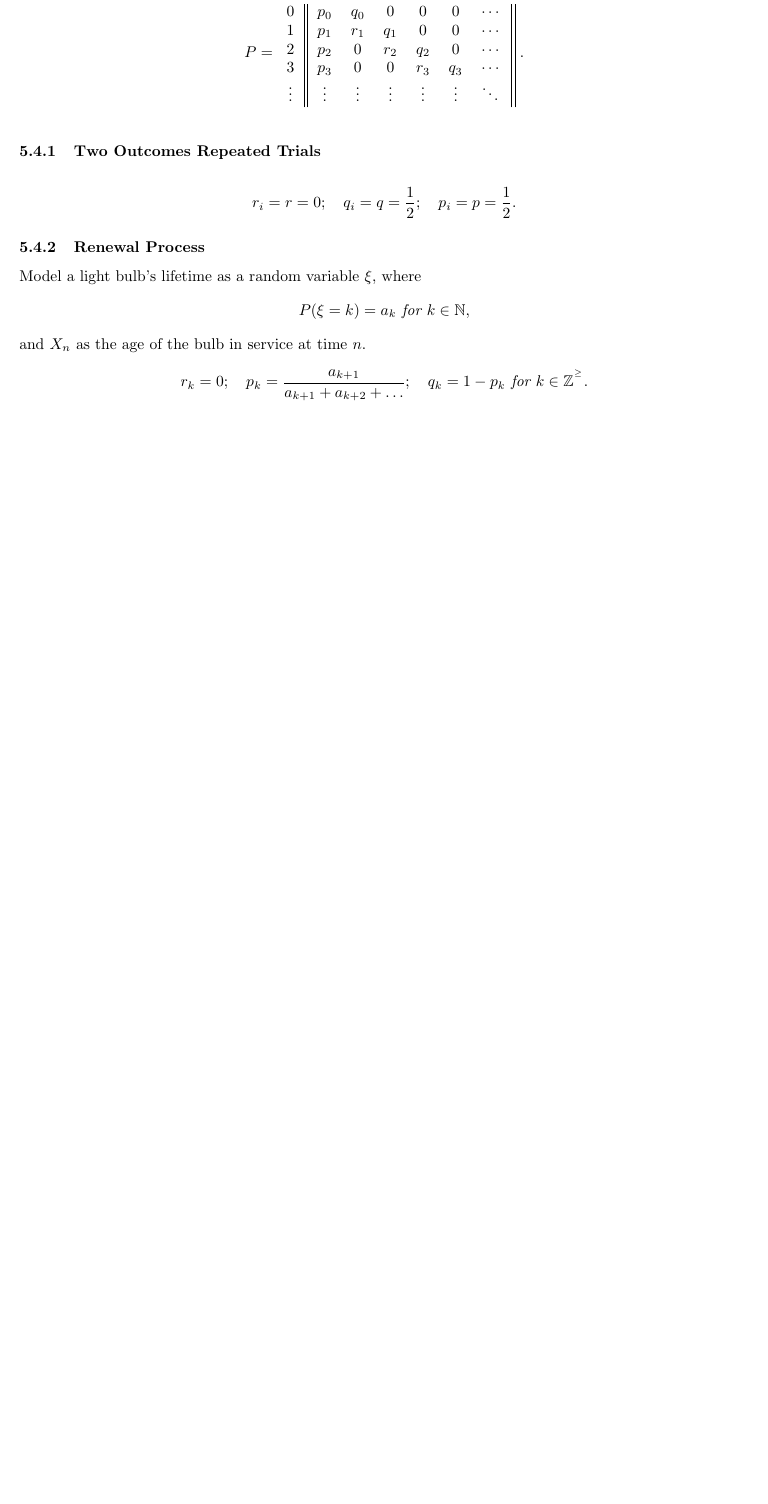
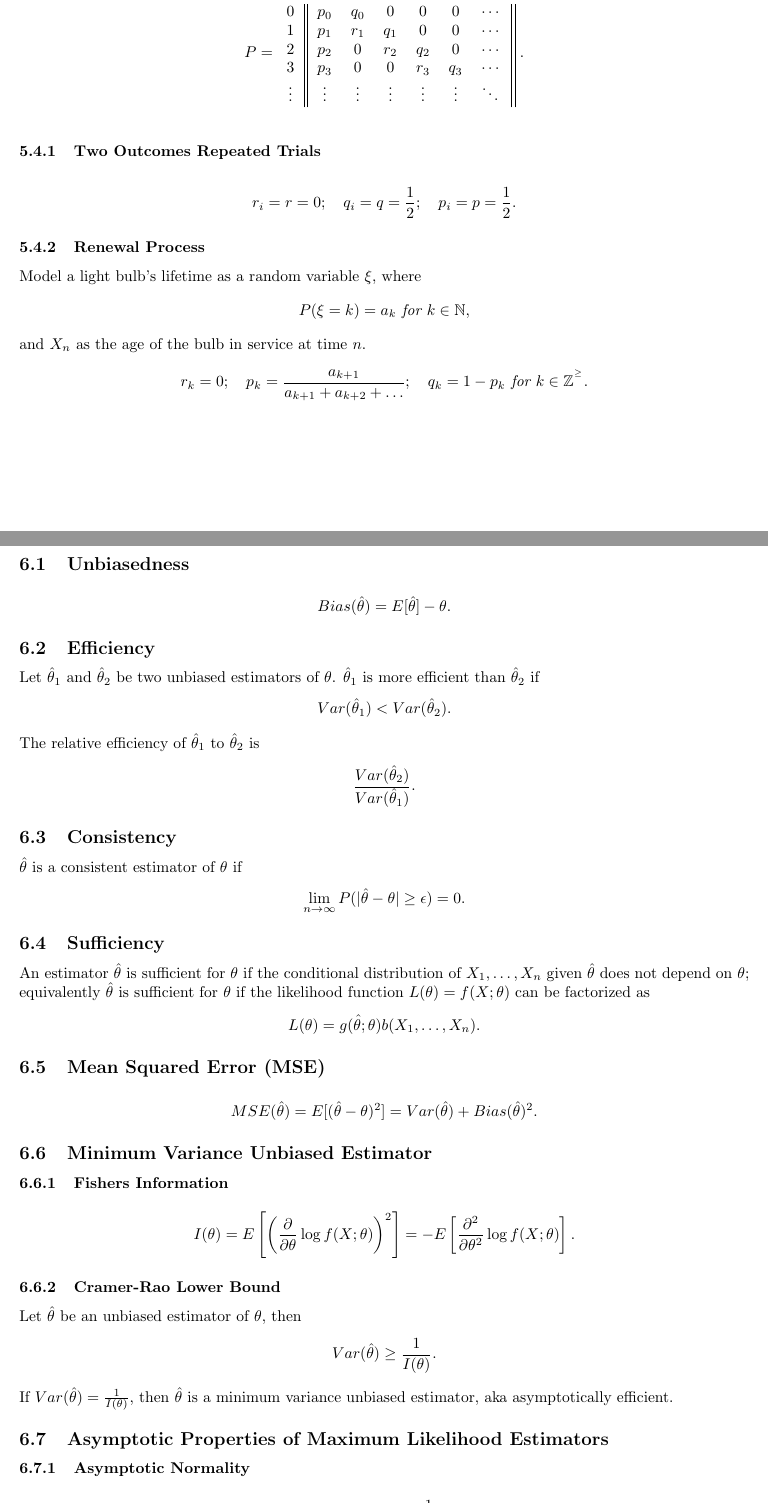
Before and after one commit to moneybabe/MATH, a LaTeX document (prob/prob.tex): part of page 7 of 7 before the commit and two parts of pages 7 and 8 of 9 after it, the two joined at a grey line, cut so that both start at the same text, the shorter picture padded with empty space. Compiled offline with pdfLaTeX.

Commit message:
updated prob sheet

```diff
--- a/prob/prob.tex
+++ b/prob/prob.tex
@@ -359,3 +355,54 @@ and $X_n$ as the age of the bulb in service at time $n$.
     r_k = 0; \quad p_k = \frac{a_{k+1}}{a_{k+1} + a_{k+2} + \dots}; \quad q_k = 1-p_k \emph{ for } k \in\mathbb{Z^{^\ge}}.
 \end{align*}
 
+\newpage
+\section{Estimators}
+\subsection{Unbiasedness}
+\begin{align*}
+    Bias(\hat{\theta}) = E[\hat{\theta}] - \theta.
+\end{align*}
+
+\subsection{Efficiency}
+Let $\hat{\theta}_1$ and $\hat{\theta}_2$ be two unbiased estimators of $\theta$.
+$\hat{\theta}_1$ is more efficient than $\hat{\theta}_2$ if
+\begin{align*}
+    Var(\hat{\theta}_1) < Var(\hat{\theta}_2).
+\end{align*}
+The relative efficiency of $\hat{\theta}_1$ to $\hat{\theta}_2$ is
+\begin{align*}
+    \frac{Var(\hat{\theta}_2)}{Var(\hat{\theta}_1)}.
+\end{align*}
+
+\subsection{Consistency}
+$\hat{\theta}$ is a consistent estimator of $\theta$ if
+\begin{align*}
+    \lim_{n\rightarrow\infty}P(|\hat{\theta}-\theta|\ge\epsilon) = 0.
+\end{align*}
+
+\subsection{Sufficiency}
+An estimator $\hat{\theta}$ is sufficient for $\theta$ if the conditional distribution of $X_1,\dots,X_n$ given $\hat{\theta}$ does not depend on $\theta$;
+equivalently $\hat{\theta}$ is sufficient for $\theta$ if the likelihood function $L(\theta) = f(X;\theta)$ can be factorized as
+\begin{align*}
+    L(\theta) = g(\hat{\theta}; \theta)b(X_1, \dots, X_n).
+\end{align*}
+
+\subsection{Mean Squared Error (MSE)}
+\begin{align*}
+    MSE(\hat{\theta}) = E[(\hat{\theta}-\theta)^2] = Var(\hat{\theta}) + Bias(\hat{\theta})^2.
+\end{align*}
+
+\subsection{Minimum Variance Unbiased Estimator}
+\subsubsection{Fishers Information}
+\begin{align*}
+    I(\theta) = E\left[\left(\frac{\partial}{\partial\theta}\log f(X;\theta)\right)^2\right] = -E\left[\frac{\partial^2}{\partial\theta^2}\log f(X;\theta)\right].
+\end{align*}
+
+\subsubsection{Cramer-Rao Lower Bound}
+Let $\hat{\theta}$ be an unbiased estimator of $\theta$, then
+\begin{align*}
+    Var(\hat{\theta}) \ge \frac{1}{I(\theta)}.
+\end{align*}
+If $Var(\hat{\theta}) = \frac{1}{I(\theta)}$, then $\hat{\theta}$ is a minimum variance unbiased estimator, aka asymptotically efficient.
+
+\subsection{Asymptotic Properties of Maximum Likelihood Estimators}
+\subsubsection{Asymptotic Normality}
```
Also changed, not shown: prob/prob.pdf, prob/prob.tex (25 more changed lines).
